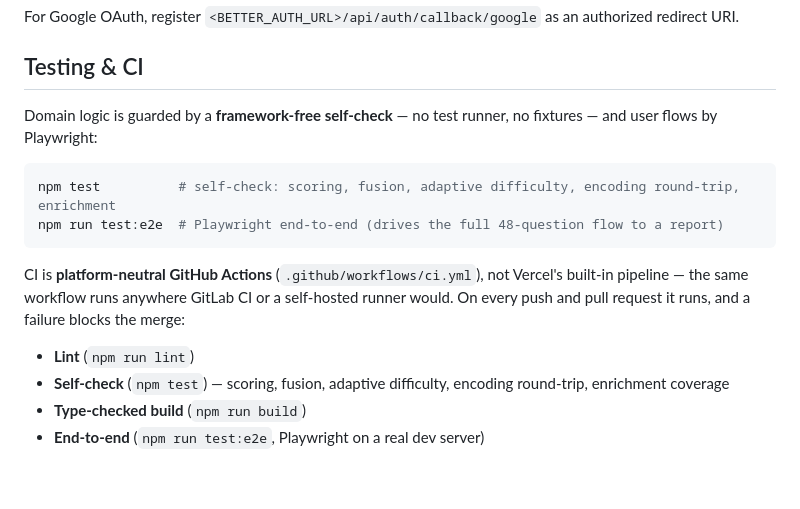
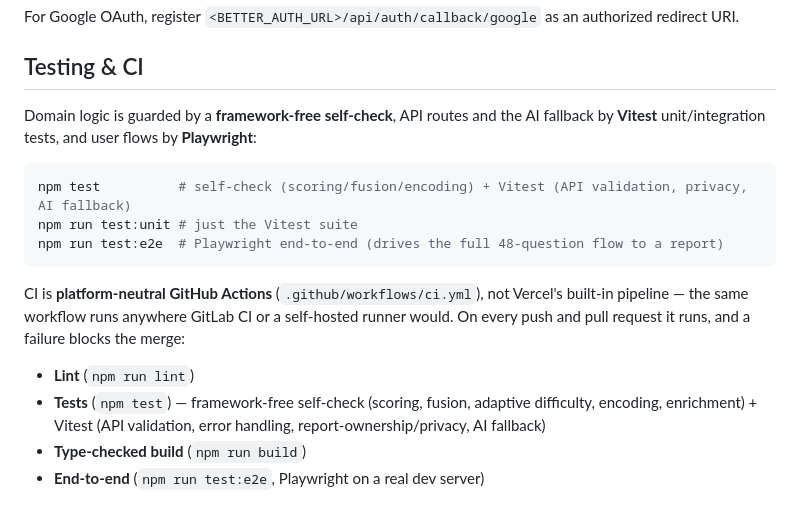
Before and after one commit to vaishnavi-eklaspur/rahi, a Markdown page: README.md, the part around one of its changes. Rendered like a GitHub page; blank space fills up the shorter version.

````diff
--- a/README.md
+++ b/README.md
@@ -220,11 +229,12 @@ redirect URI.
 
 ## Testing & CI
 
-Domain logic is guarded by a **framework-free self-check** — no test runner, no fixtures —
-and user flows by Playwright:
+Domain logic is guarded by a **framework-free self-check**, API routes and the AI
+fallback by **Vitest** unit/integration tests, and user flows by **Playwright**:
 
 ```bash
-npm test          # self-check: scoring, fusion, adaptive difficulty, encoding round-trip, enrichment
+npm test          # self-check (scoring/fusion/encoding) + Vitest (API validation, privacy, AI fallback)
+npm run test:unit # just the Vitest suite
 npm run test:e2e  # Playwright end-to-end (drives the full 48-question flow to a report)
 ```
 
@@ -233,7 +243,7 @@ pipeline — the same workflow runs anywhere GitLab CI or a self-hosted runner w
 push and pull request it runs, and a failure blocks the merge:
 
 - **Lint** (`npm run lint`)
-- **Self-check** (`npm test`) — scoring, fusion, adaptive difficulty, encoding round-trip, enrichment coverage
+- **Tests** (`npm test`) — framework-free self-check (scoring, fusion, adaptive difficulty, encoding, enrichment) + Vitest (API validation, error handling, report-ownership/privacy, AI fallback)
 - **Type-checked build** (`npm run build`)
 - **End-to-end** (`npm run test:e2e`, Playwright on a real dev server)
 
````
Also changed, not shown: other parts of README.md (+12 -3 lines), docs/screenshots/01-home.png (added), docs/screenshots/03-assessment.png (added), docs/screenshots/04-report.png (added).
